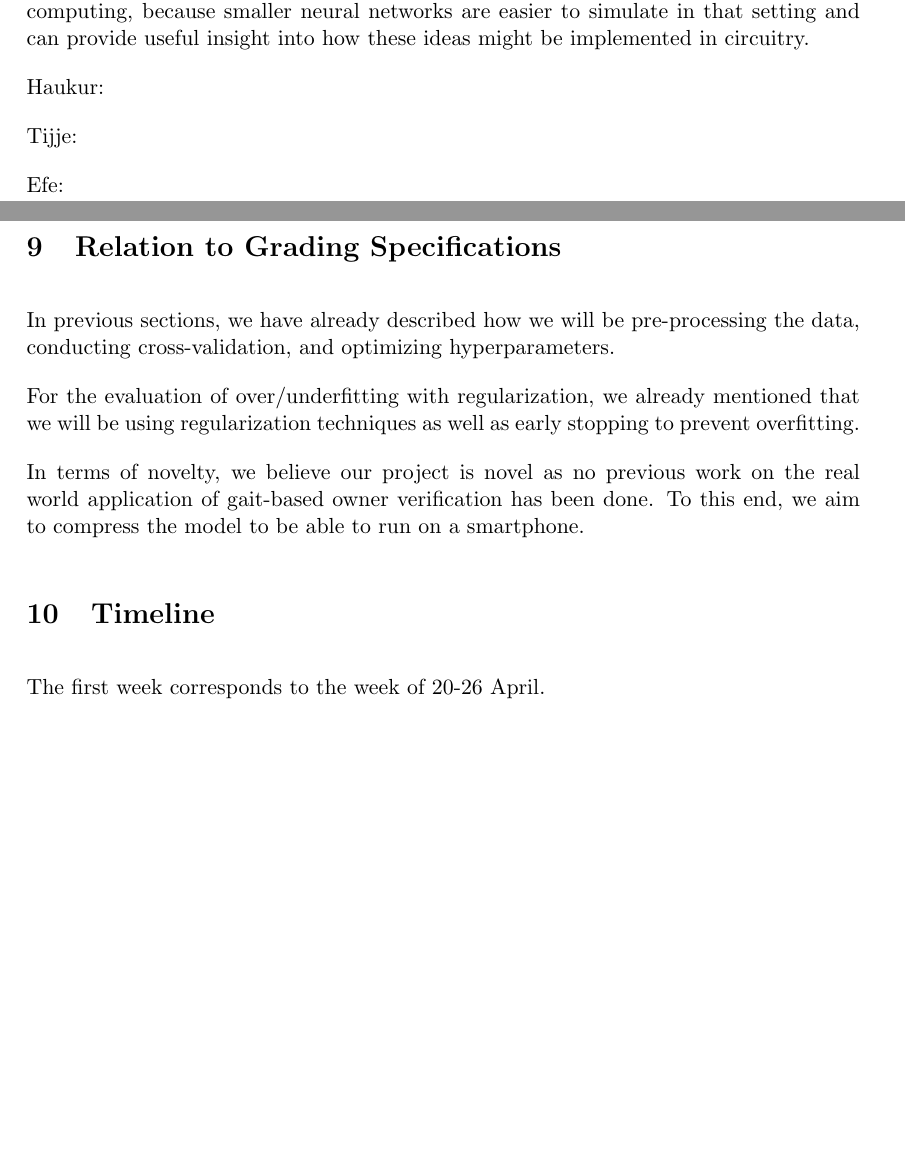
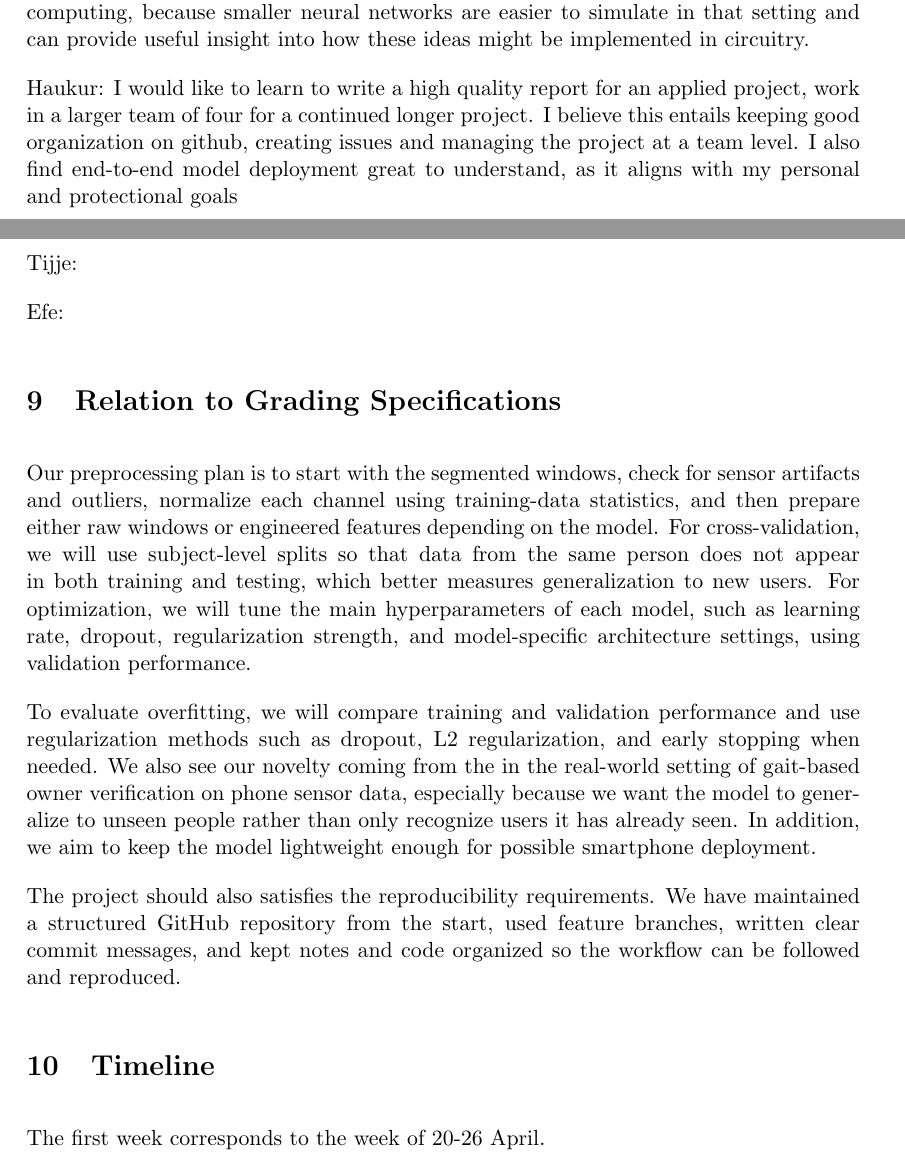
Before and after one commit to ponderingpenguins/applied-machine-learning, a LaTeX document (submissions/proposal/proposal.tex, which reads submissions/proposal/sections/section-08-individual-learning-outcomes.tex, submissions/proposal/sections/section-09-relation-to-grading-specifications.tex): two parts of pages 9 and 10 of 11 before the commit and two parts of pages 9 and 10 of 12 after it, joined at a grey line, cut so that both start at the same text, the shorter picture padded with empty space. Compiled offline with pdfLaTeX.

Commit message:
Updated Section 9 - clearly summarized content for grading specification, Updated Section 08 - Added haukers personal goals

```diff
--- a/submissions/proposal/sections/section-08-individual-learning-outcomes.tex
+++ b/submissions/proposal/sections/section-08-individual-learning-outcomes.tex
@@ -8,7 +8,7 @@
 Will: I would like to learn more about model compression as a general practice and about the nuance of deploying such a model. This connects to my interest in neuromorphic computing, because smaller neural networks are easier to simulate in that setting and can provide useful insight into how these ideas might be implemented in circuitry.
 
 
-Haukur:
+Haukur: I would like to learn to write a high quality report for an applied project, work in a larger team of four for a continued longer project. I believe this entails keeping good organization on github, creating issues and managing the project at a team level. I also find end-to-end model deployment great to understand, as it aligns with my personal and protectional goals
 
 
 Tijje:
--- a/submissions/proposal/sections/section-09-relation-to-grading-specifications.tex
+++ b/submissions/proposal/sections/section-09-relation-to-grading-specifications.tex
@@ -16,8 +16,8 @@
 % - Novelty
 % - Organised and reproducible github repo with commit history
 
-In previous sections, we have already described how we will be pre-processing the data, conducting cross-validation, and optimizing hyperparameters.
+Our preprocessing plan is to start with the segmented windows, check for sensor artifacts and outliers, normalize each channel using training-data statistics, and then prepare either raw windows or engineered features depending on the model. For cross-validation, we will use subject-level splits so that data from the same person does not appear in both training and testing, which better measures generalization to new users. For optimization, we will tune the main hyperparameters of each model, such as learning rate, dropout, regularization strength, and model-specific architecture settings, using validation performance.
 
-For the evaluation of over/underfitting with regularization, we already mentioned that we will be using regularization techniques as well as early stopping to prevent overfitting.
+To evaluate overfitting, we will compare training and validation performance and use regularization methods such as dropout, L2 regularization, and early stopping when needed. We also see our novelty coming from the in the real-world setting of gait-based owner verification on phone sensor data, especially because we want the model to generalize to unseen people rather than only recognize users it has already seen. In addition, we aim to keep the model lightweight enough for possible smartphone deployment.
 
-In terms of novelty, we believe our project is novel as no previous work on the real world application of gait-based owner verification has been done. To this end, we aim to compress the model to be able to run on a smartphone.
+The project should also satisfies the reproducibility requirements. We have maintained a structured GitHub repository from the start, used feature branches, written clear commit messages, and kept notes and code organized so the workflow can be followed and reproduced.
```
Also changed, not shown: submissions/proposal/proposal.pdf.
